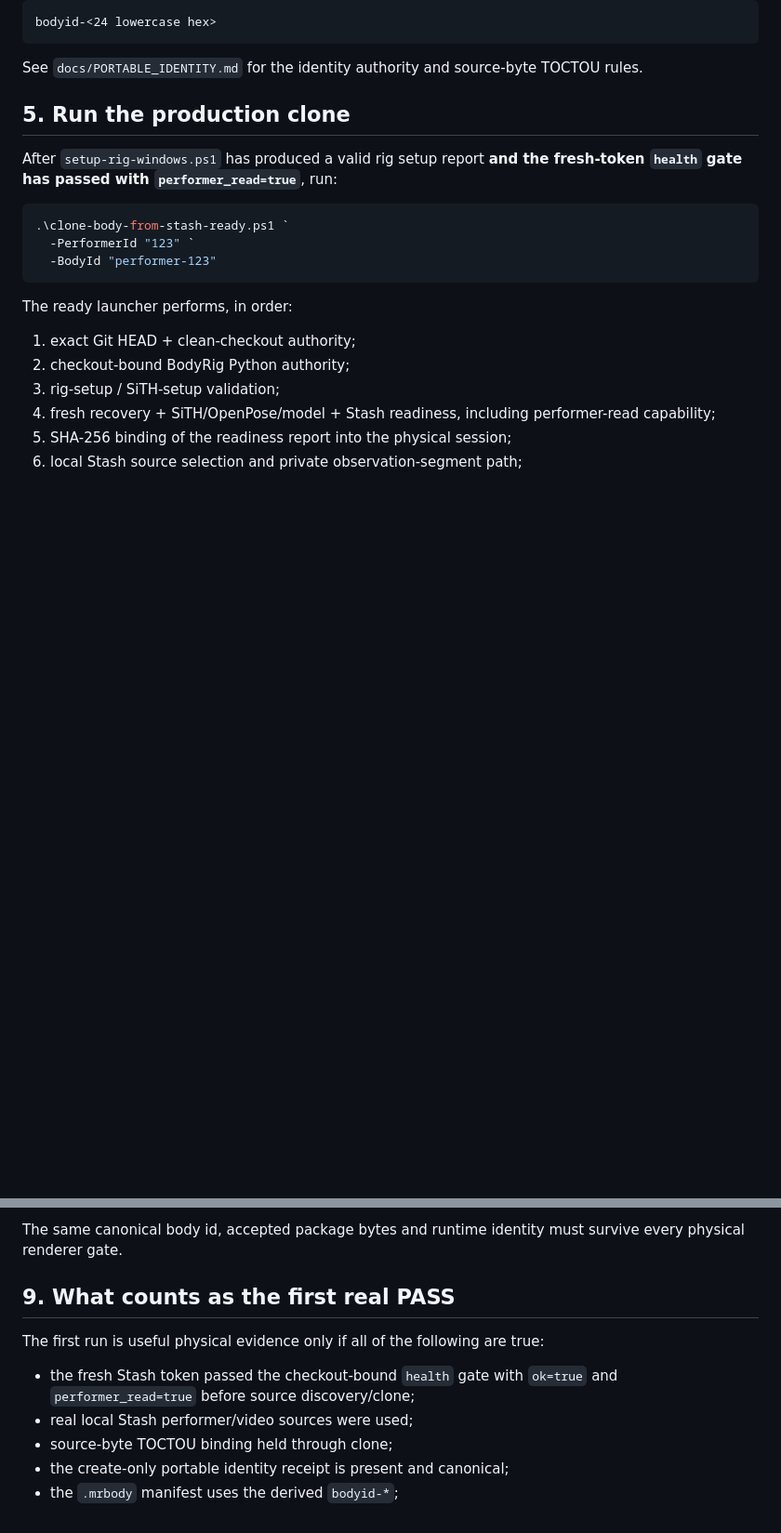
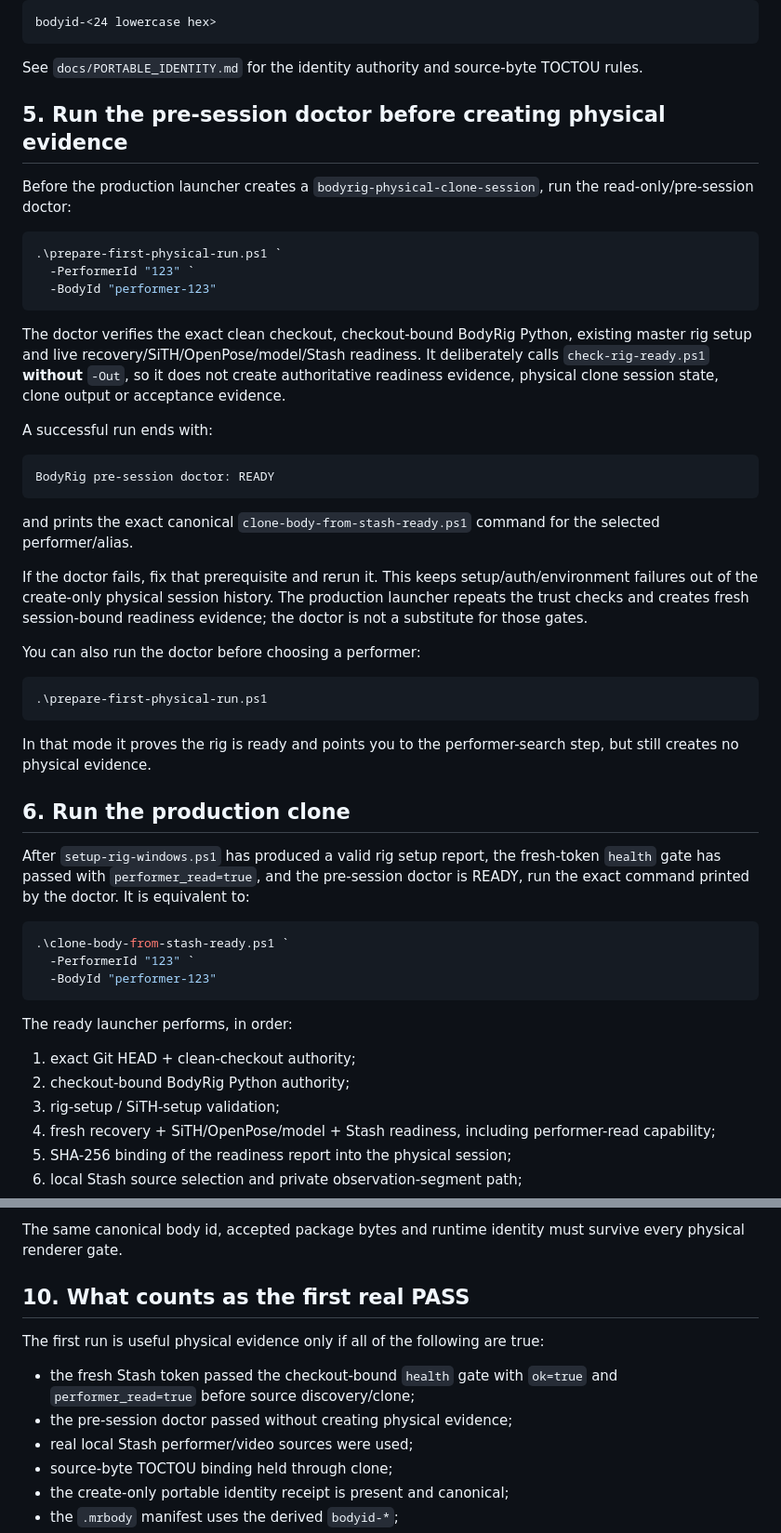
Before and after one commit to Ternedal/BodyRig, a Markdown page: docs/FIRST_PHYSICAL_RUN.md, 2 parts joined by grey strips. Shown at 93% size. GitHub-like rendering; blank space fills up the shorter version.

Commit message:
Make pre-session doctor canonical

````diff
--- a/docs/FIRST_PHYSICAL_RUN.md
+++ b/docs/FIRST_PHYSICAL_RUN.md
@@ -96,9 +96,39 @@ bodyid-<24 lowercase hex>
 
 See `docs/PORTABLE_IDENTITY.md` for the identity authority and source-byte TOCTOU rules.
 
-## 5. Run the production clone
+## 5. Run the pre-session doctor before creating physical evidence
 
-After `setup-rig-windows.ps1` has produced a valid rig setup report **and the fresh-token `health` gate has passed with `performer_read=true`**, run:
+Before the production launcher creates a `bodyrig-physical-clone-session`, run the read-only/pre-session doctor:
+
+```powershell
+.\prepare-first-physical-run.ps1 `
+  -PerformerId "123" `
+  -BodyId "performer-123"
+```
+
+The doctor verifies the exact clean checkout, checkout-bound BodyRig Python, existing master rig setup and live recovery/SiTH/OpenPose/model/Stash readiness. It deliberately calls `check-rig-ready.ps1` **without** `-Out`, so it does not create authoritative readiness evidence, physical clone session state, clone output or acceptance evidence.
+
+A successful run ends with:
+
+```text
+BodyRig pre-session doctor: READY
+```
+
+and prints the exact canonical `clone-body-from-stash-ready.ps1` command for the selected performer/alias.
+
+If the doctor fails, fix that prerequisite and rerun it. This keeps setup/auth/environment failures out of the create-only physical session history. The production launcher repeats the trust checks and creates fresh session-bound readiness evidence; the doctor is not a substitute for those gates.
+
+You can also run the doctor before choosing a performer:
+
+```powershell
+.\prepare-first-physical-run.ps1
+```
+
+In that mode it proves the rig is ready and points you to the performer-search step, but still creates no physical evidence.
+
+## 6. Run the production clone
+
+After `setup-rig-windows.ps1` has produced a valid rig setup report, the fresh-token `health` gate has passed with `performer_read=true`, and the pre-session doctor is READY, run the exact command printed by the doctor. It is equivalent to:
 
 ```powershell
 .\clone-body-from-stash-ready.ps1 `
@@ -182,11 +212,12 @@ Human renderer attestation requires `-ConfirmQualityChecklist`. It is not option
 
 The same canonical body id, accepted package bytes and runtime identity must survive every physical renderer gate.
 
-## 9. What counts as the first real PASS
+## 10. What counts as the first real PASS
 
 The first run is useful physical evidence only if all of the following are true:
 
 - the fresh Stash token passed the checkout-bound `health` gate with `ok=true` and `performer_read=true` before source discovery/clone;
+- the pre-session doctor passed without creating physical evidence;
 - real local Stash performer/video sources were used;
 - source-byte TOCTOU binding held through clone;
 - the create-only portable identity receipt is present and canonical;
````
Also changed, not shown: other parts of docs/FIRST_PHYSICAL_RUN.md (+3 -3 lines).
